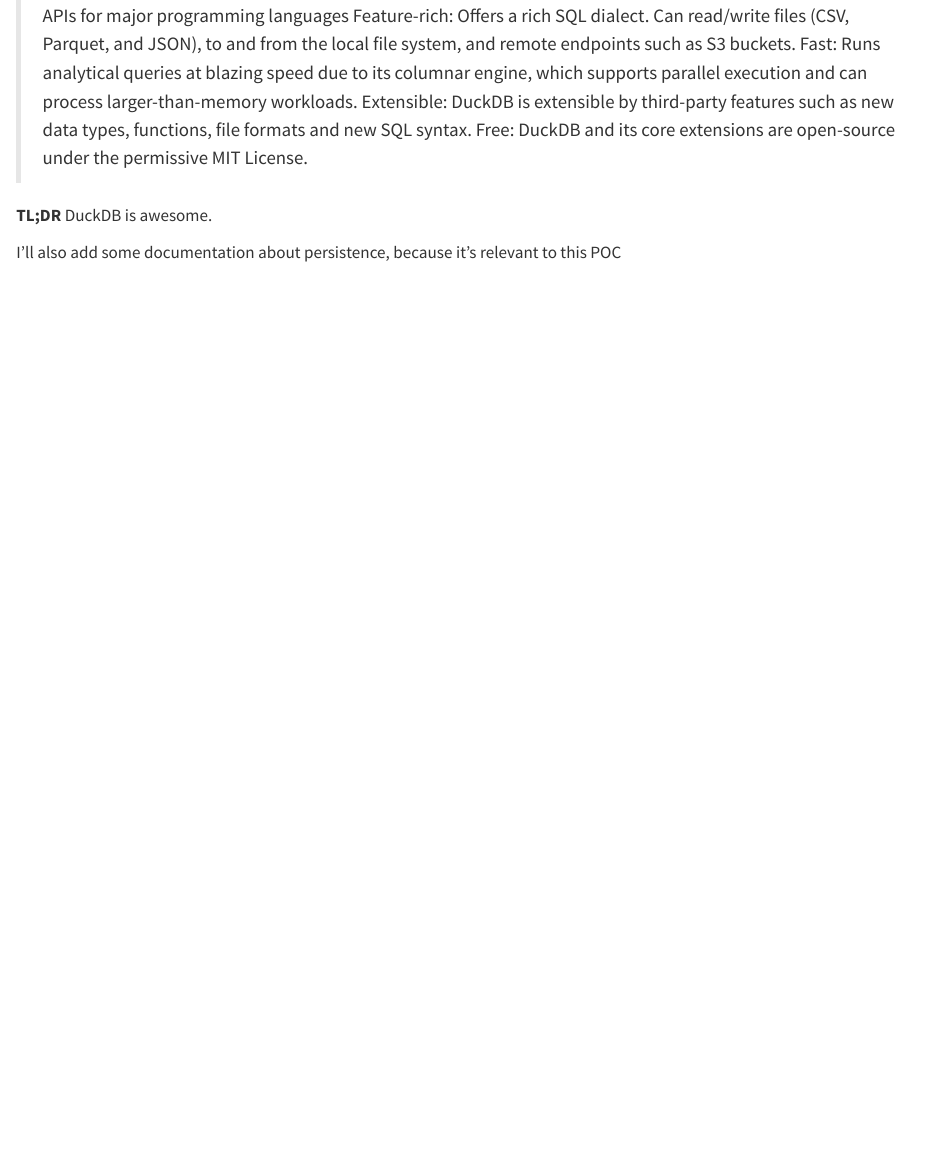
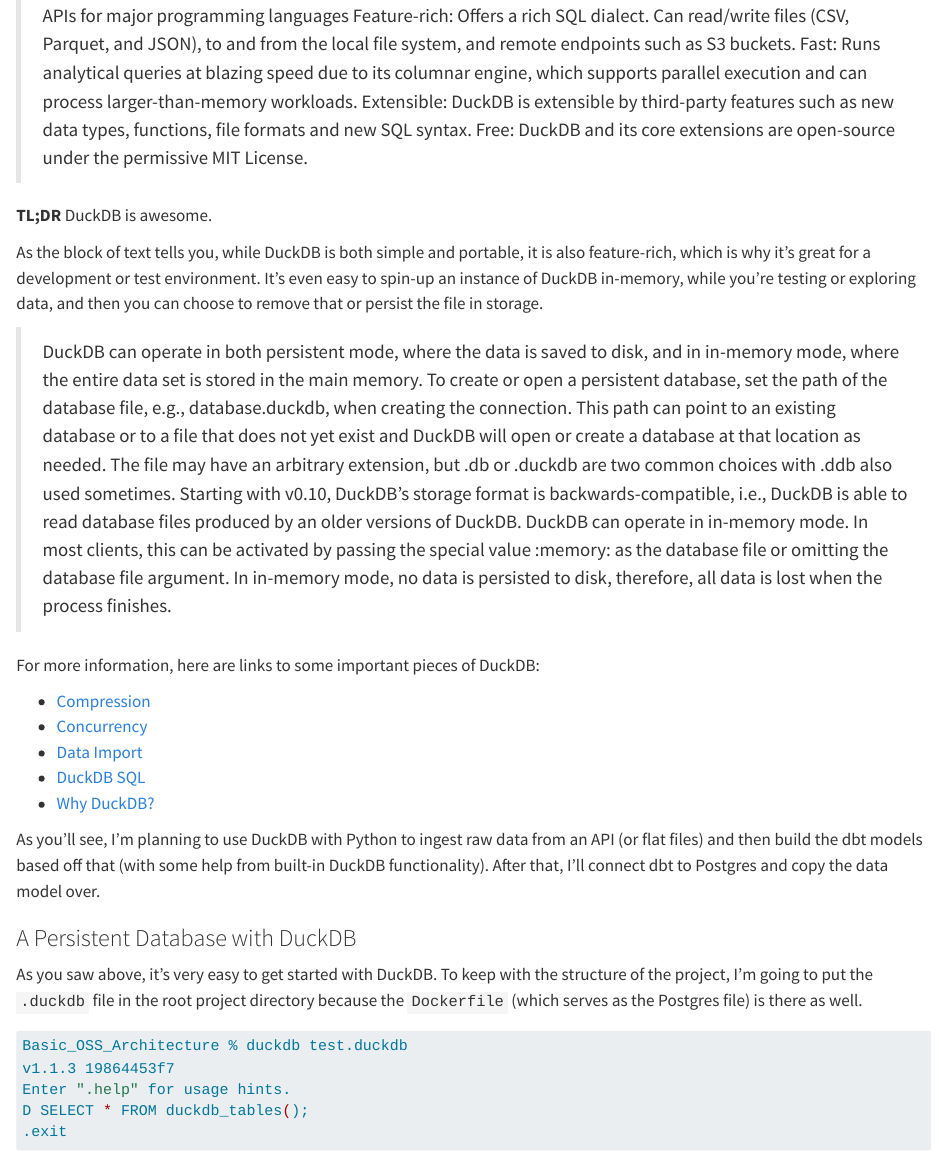
Before and after one commit to ChrisKornaros/Basic_OSS_Architecture, a Quarto document (docs/basic_oss.qmd): the page in a window 1100 px wide, from 9540 px down. Rendered offline with R 4.5, knitr and Pandoc in place of Quarto, with nearby package versions; long lines of code are wrapped.

Commit message:
Setup DuckDB.

````diff
--- a/docs/basic_oss.qmd
+++ b/docs/basic_oss.qmd
@@ -374,4 +374,36 @@
 
 **TL;DR** DuckDB is awesome.
 
-I'll also add some documentation about persistence, because it's relevant to this POC
+As the block of text tells you, while DuckDB is both simple and portable, it is also feature-rich, which is why it's great for a development or test environment. It's even easy to spin-up an instance of DuckDB in-memory, while you're testing or exploring data, and then you can choose to remove that or persist the file in storage.
+
+> DuckDB can operate in both persistent mode, where the data is saved to disk, and in in-memory mode, where the entire data set is stored in the main memory.
+> To create or open a persistent database, set the path of the database file, e.g., database.duckdb, when creating the connection.
+> This path can point to an existing database or to a file that does not yet exist and DuckDB will open or create a database at that location as needed.
+> The file may have an arbitrary extension, but .db or .duckdb are two common choices with .ddb also used sometimes.
+> Starting with v0.10, DuckDB's storage format is backwards-compatible, i.e., DuckDB is able to read database files produced by an older versions of DuckDB.
+> DuckDB can operate in in-memory mode. In most clients, this can be activated by passing the special value :memory: as the database file or omitting the database file argument.
+> In in-memory mode, no data is persisted to disk, therefore, all data is lost when the process finishes.
+
+For more information, here are links to some important pieces of DuckDB:
+
+- [Compression](https://duckdb.org/2022/10/28/lightweight-compression.html)
+- [Concurrency](https://duckdb.org/docs/connect/concurrency)
+- [Data Import](https://duckdb.org/docs/data/overview)
+- [DuckDB SQL](https://duckdb.org/docs/sql/introduction)
+- [Why DuckDB?](https://duckdb.org/why_duckdb)
+
+As you'll see, I'm planning to use DuckDB with Python to ingest raw data from an API (or flat files) and then build the dbt models based off that (with some help from built-in DuckDB functionality). After that, I'll connect dbt to Postgres and copy the data model over.
+
+### A Persistent Database with DuckDB
+As you saw above, it's very easy to get started with DuckDB. To keep with the structure of the project, I'm going to put the `.duckdb` file in the root project directory because the `Dockerfile` (which serves as the Postgres file) is there as well.
+
+
+```bash
+Basic_OSS_Architecture % duckdb test.duckdb
+v1.1.3 19864453f7
+Enter ".help" for usage hints.
+D SELECT * FROM duckdb_tables();
+.exit
+```
+
+![](images/duckdb_init.png)
````
Also changed, not shown: 2 other files.
